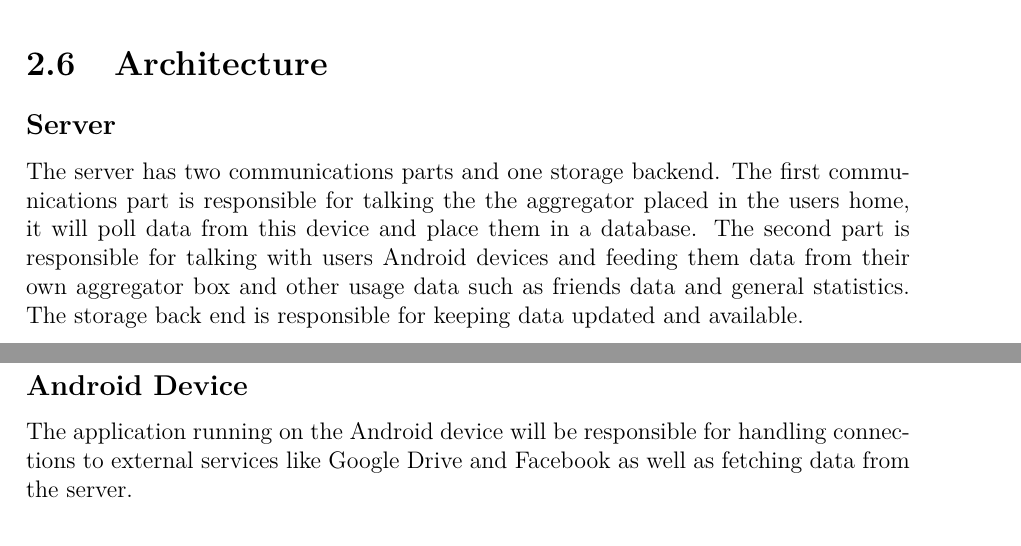
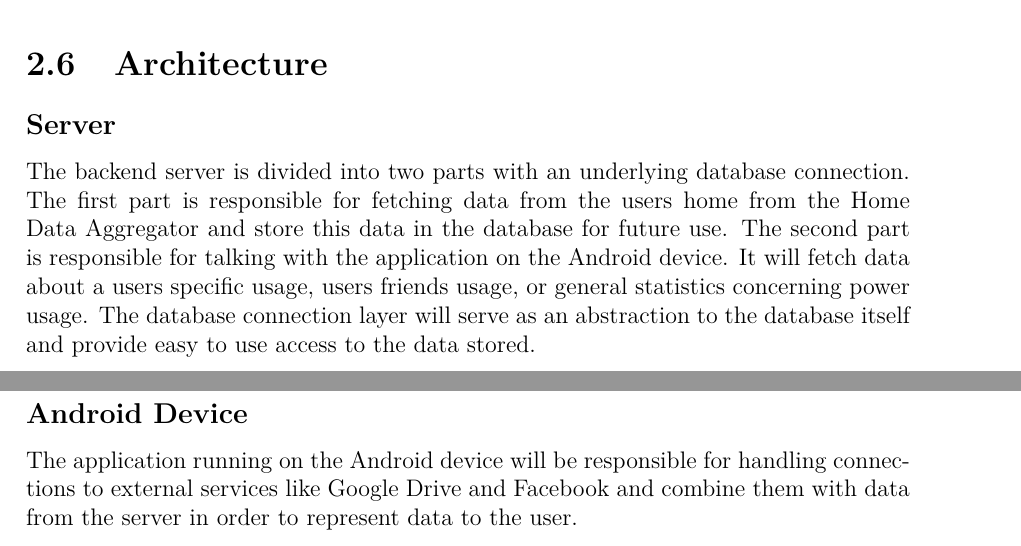
Before and after one commit to haavardlian/IT2901, a LaTeX thesis (report/rapport.tex, which reads report/ch/projectPlan/sec/architecture.tex): two parts of pages 11 and 12 of 21, joined at a grey line, cut so that both start at the same text. Compiled offline with pdfLaTeX.

Commit message:
Updated architecture figures and revised the text

```diff
--- a/report/ch/projectPlan/sec/architecture.tex
+++ b/report/ch/projectPlan/sec/architecture.tex
@@ -1,6 +1,6 @@
 \section{Architecture}
 \subsection{Server}
-The server has two communications parts and one storage backend. The first communications part is responsible for talking the the aggregator placed in the users home, it will poll data from this device and place them in a database. The second part is responsible for talking with users Android devices and feeding them data from their own aggregator box and other usage data such as friends data and general statistics. The storage back end is responsible for keeping data updated and available.
+The backend server is divided into two parts with an underlying database connection. The first part is responsible for fetching data from the users home from the Home Data Aggregator and store this data in the database for future use. The second part is responsible for talking with the application on the Android device. It will fetch data about a users specific usage, users friends usage, or general statistics concerning power usage. The database connection layer will serve as an abstraction to the database itself and provide easy to use access to the data stored.
 
 \begin{figure}[H]
 \includegraphics[width=\textwidth]{ch/projectPlan/fig/server.png}
@@ -8,7 +8,7 @@ The server has two communications parts and one storage backend. The first commu
 \end{figure}
 
 \subsection{Android Device}
-The application running on the Android device will be responsible for handling connections to external services like Google Drive and Facebook as well as fetching data from the server.
+The application running on the Android device will be responsible for handling connections to external services like Google Drive and Facebook and combine them with data from the server in order to represent data to the user.
 
 \begin{figure}[H]
 \includegraphics[width=\textwidth]{ch/projectPlan/fig/androidDevice.png}
```
Also changed, not shown: report/ch/projectPlan/fig/androidDevice.png, report/ch/projectPlan/fig/home.png, report/ch/projectPlan/fig/server.png, report/ch/projectPlan/sec/architecture.tex (2 more changed lines).
